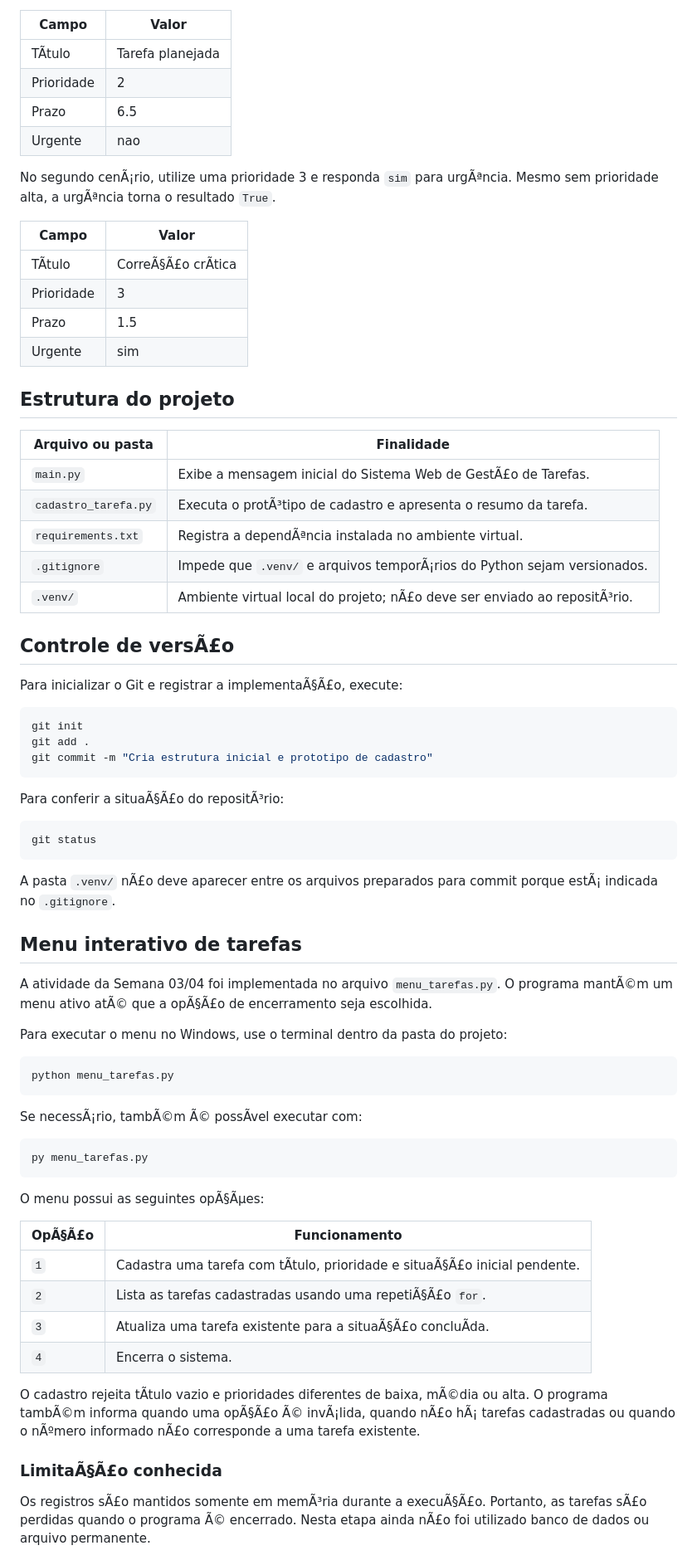
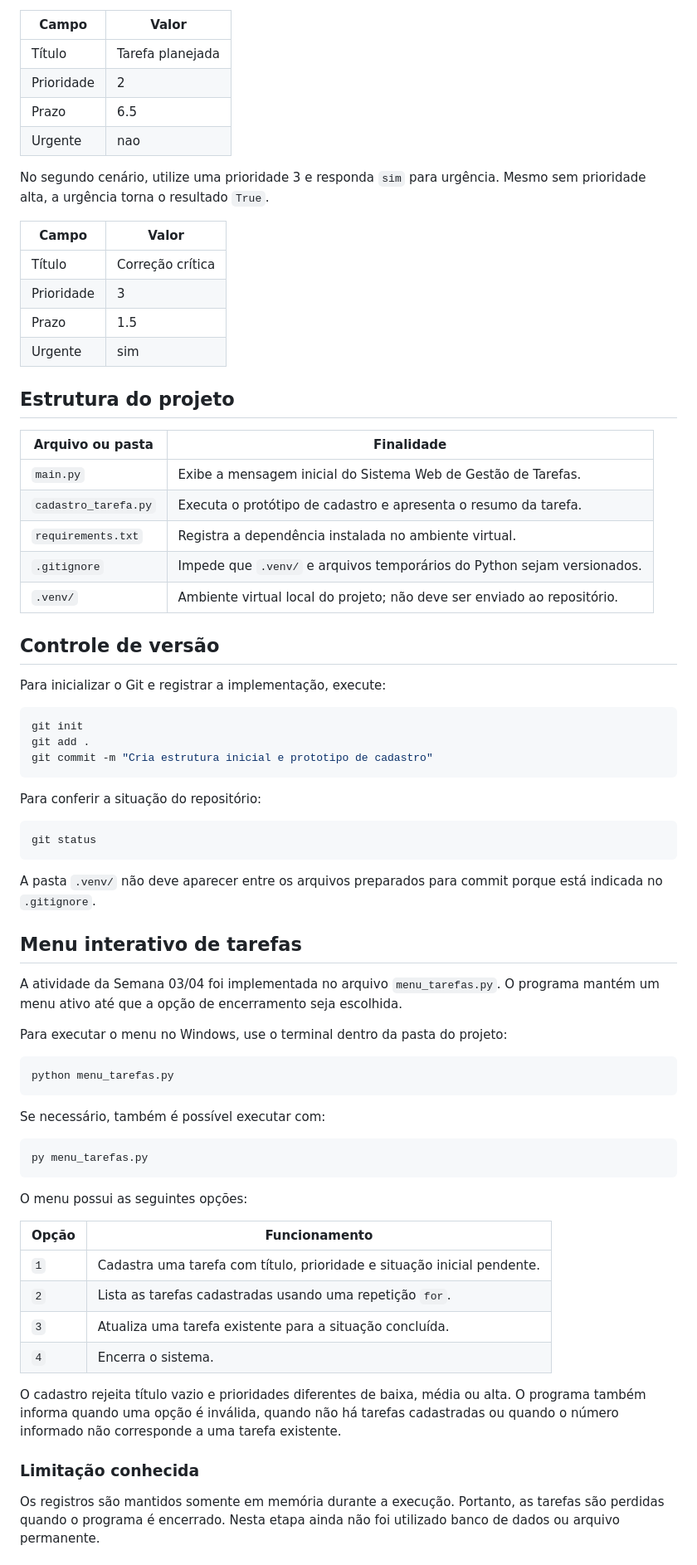
Before and after one commit to bnx021/Sistema-Tarefas, a Markdown page: README.md, the part around one of its changes. Shown at 83% size. Rendered like a GitHub page.

Commit message:
Corrige acentuacao completa de README

````diff
--- a/README.md
+++ b/README.md
@@ -84,16 +84,16 @@ O primeiro cenÃ¡rio deve ser preenchido com os valores abaixo. Como a priorida
 
 | Campo | Valor |
-|---|---|
-| TÃ­tulo | Tarefa planejada |
+| --- | --- |
+| Título | Tarefa planejada |
 | Prioridade | 2 |
 | Prazo | 6.5 |
 | Urgente | nao |
 
-No segundo cenÃ¡rio, utilize uma prioridade 3 e responda `sim` para urgÃªncia. Mesmo sem prioridade alta, a urgÃªncia torna o resultado `True`.
+No segundo cenário, utilize uma prioridade 3 e responda `sim` para urgência. Mesmo sem prioridade alta, a urgência torna o resultado `True`.
 
 | Campo | Valor |
-|---|---|
-| TÃ­tulo | CorreÃ§Ã£o crÃ­tica |
+| --- | --- |
+| Título | Correção crítica |
 | Prioridade | 3 |
 | Prazo | 1.5 |
 | Urgente | sim |
@@ -101,16 +101,16 @@ No segundo cenÃ¡rio, utilize uma prioridade 3 e responda `sim` para urgÃªnci
 ## Estrutura do projeto
 
 | Arquivo ou pasta | Finalidade |
-|---|---|
-| `main.py` | Exibe a mensagem inicial do Sistema Web de GestÃ£o de Tarefas. |
-| `cadastro_tarefa.py` | Executa o protÃ³tipo de cadastro e apresenta o resumo da tarefa. |
-| `requirements.txt` | Registra a dependÃªncia instalada no ambiente virtual. |
-| `.gitignore` | Impede que `.venv/` e arquivos temporÃ¡rios do Python sejam versionados. |
-| `.venv/` | Ambiente virtual local do projeto; nÃ£o deve ser enviado ao repositÃ³rio. |
+| --- | --- |
+| `main.py` | Exibe a mensagem inicial do Sistema Web de Gestão de Tarefas. |
+| `cadastro_tarefa.py` | Executa o protótipo de cadastro e apresenta o resumo da tarefa. |
+| `requirements.txt` | Registra a dependência instalada no ambiente virtual. |
+| `.gitignore` | Impede que `.venv/` e arquivos temporários do Python sejam versionados. |
+| `.venv/` | Ambiente virtual local do projeto; não deve ser enviado ao repositório. |
 
-## Controle de versÃ£o
+## Controle de versão
 
-Para inicializar o Git e registrar a implementaÃ§Ã£o, execute:
+Para inicializar o Git e registrar a implementação, execute:
 
 ```bash
 git init
@@ -118,42 +118,42 @@ git add .
 git commit -m "Cria estrutura inicial e prototipo de cadastro"
 ```
 
-Para conferir a situaÃ§Ã£o do repositÃ³rio:
+Para conferir a situação do repositório:
 
 ```bash
 git status
 ```
 
-A pasta `.venv/` nÃ£o deve aparecer entre os arquivos preparados para commit porque estÃ¡ indicada no `.gitignore`.
+A pasta `.venv/` não deve aparecer entre os arquivos preparados para commit porque está indicada no `.gitignore`.
 
 ## Menu interativo de tarefas
 
-A atividade da Semana 03/04 foi implementada no arquivo `menu_tarefas.py`. O programa mantÃ©m um menu ativo atÃ© que a opÃ§Ã£o de encerramento seja escolhida.
+A atividade da Semana 03/04 foi implementada no arquivo `menu_tarefas.py`. O programa mantém um menu ativo até que a opção de encerramento seja escolhida.
 
 Para executar o menu no Windows, use o terminal dentro da pasta do projeto:
 
-```powershell
+```
 python menu_tarefas.py
 ```
 
-Se necessÃ¡rio, tambÃ©m Ã© possÃ­vel executar com:
+Se necessário, também é possível executar com:
 
-```powershell
+```
 py menu_tarefas.py
 ```
 
-O menu possui as seguintes opÃ§Ãµes:
+O menu possui as seguintes opções:
 
-| OpÃ§Ã£o | Funcionamento |
-|---|---|
-| `1` | Cadastra uma tarefa com tÃ­tulo, prioridade e situaÃ§Ã£o inicial pendente. |
-| `2` | Lista as tarefas cadastradas usando uma repetiÃ§Ã£o `for`. |
-| `3` | Atualiza uma tarefa existente para a situaÃ§Ã£o concluÃ­da. |
+| Opção | Funcionamento |
+| --- | --- |
+| `1` | Cadastra uma tarefa com título, prioridade e situação inicial pendente. |
+| `2` | Lista as tarefas cadastradas usando uma repetição `for`. |
+| `3` | Atualiza uma tarefa existente para a situação concluída. |
 | `4` | Encerra o sistema. |
 
-O cadastro rejeita tÃ­tulo vazio e prioridades diferentes de baixa, mÃ©dia ou alta. O programa tambÃ©m informa quando uma opÃ§Ã£o Ã© invÃ¡lida, quando nÃ£o hÃ¡ tarefas cadastradas ou quando o nÃºmero informado nÃ£o corresponde a uma tarefa existente.
+O cadastro rejeita título vazio e prioridades diferentes de baixa, média ou alta. O programa também informa quando uma opção é inválida, quando não há tarefas cadastradas ou quando o número informado não corresponde a uma tarefa existente.
 
-### LimitaÃ§Ã£o conhecida
+### Limitação conhecida
 
-Os registros sÃ£o mantidos somente em memÃ³ria durante a execuÃ§Ã£o. Portanto, as tarefas sÃ£o perdidas quando o programa Ã© encerrado. Nesta etapa ainda nÃ£o foi utilizado banco de dados ou arquivo permanente.
+Os registros são mantidos somente em memória durante a execução. Portanto, as tarefas são perdidas quando o programa é encerrado. Nesta etapa ainda não foi utilizado banco de dados ou arquivo permanente.
 
````
Also changed, not shown: other parts of README.md (+46 -20 lines).
